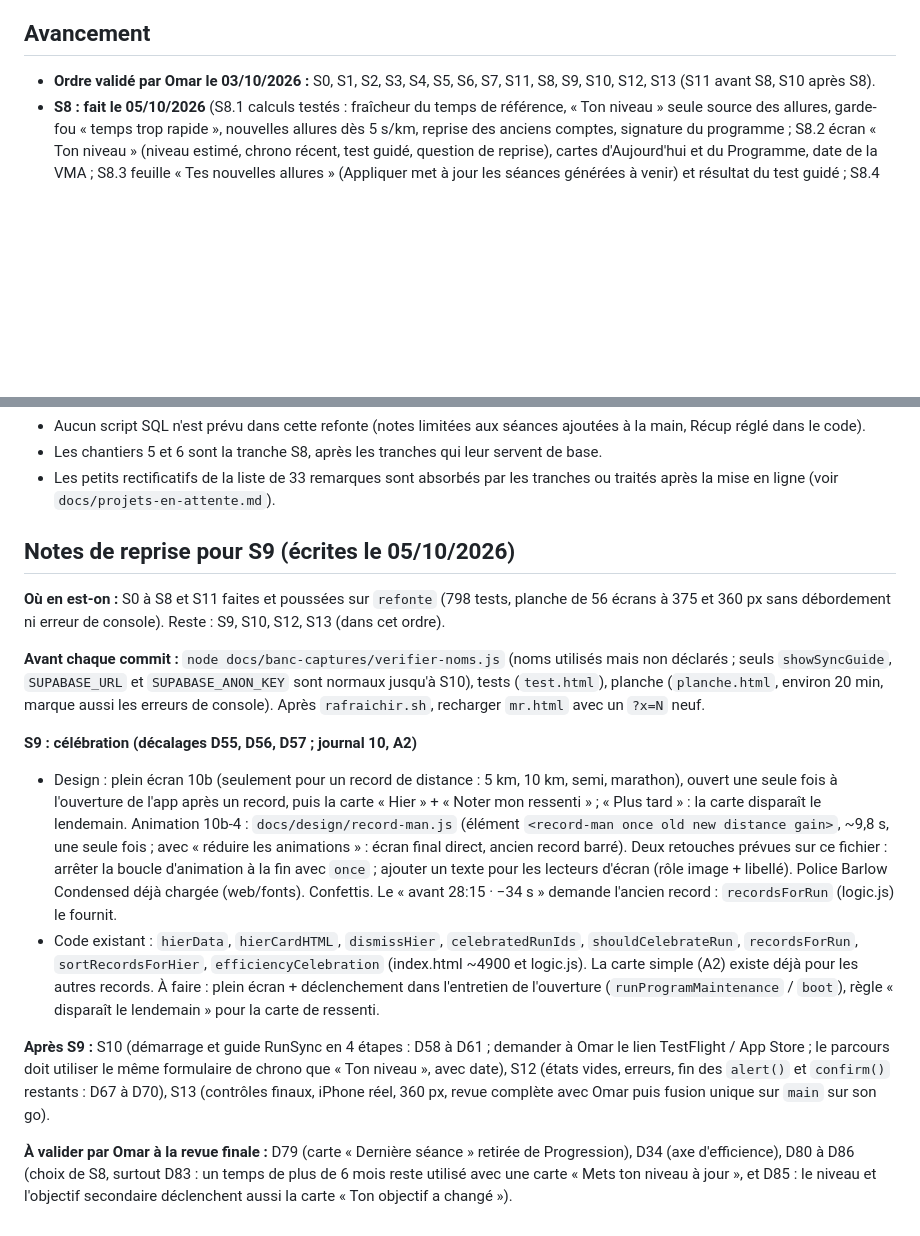
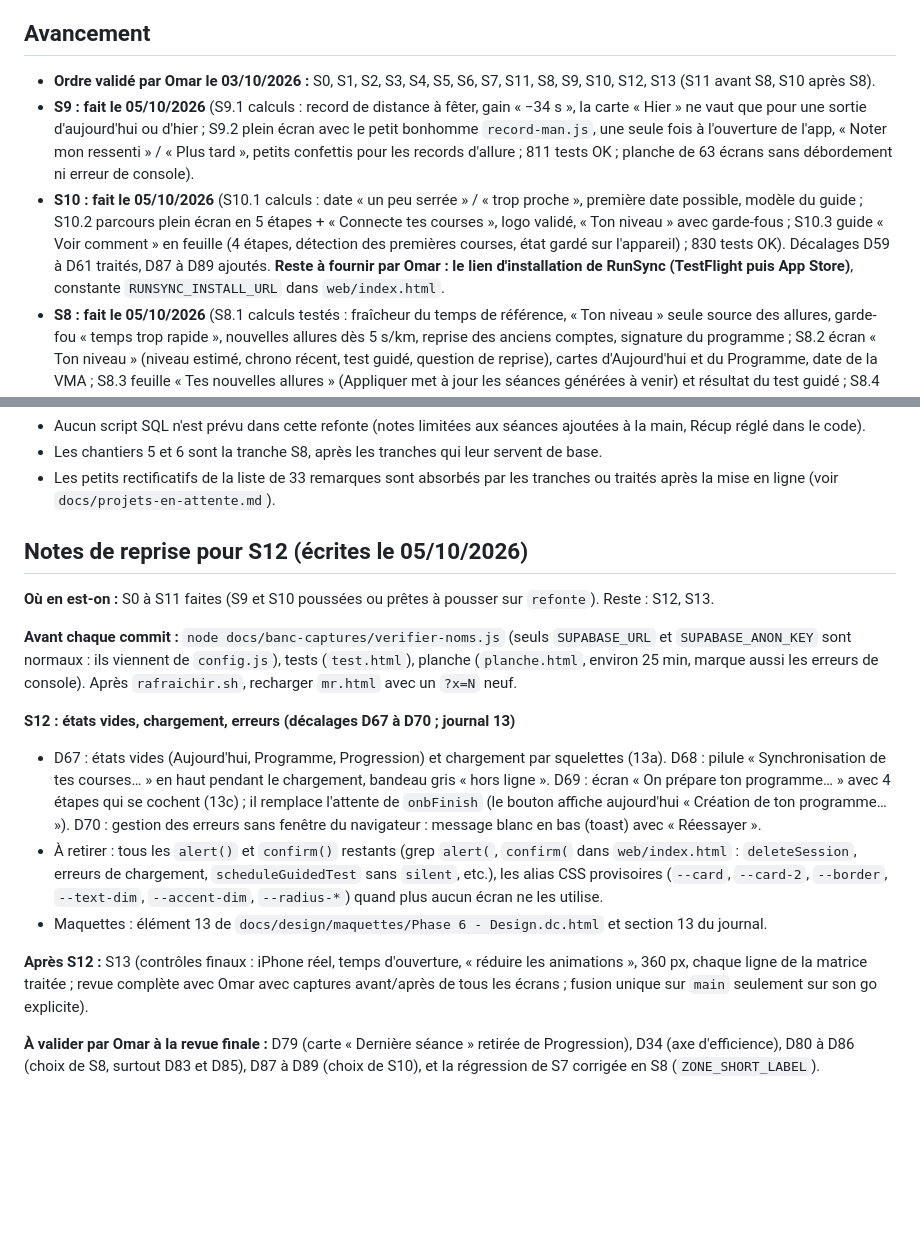
Before and after one commit to alemomar/myrunningapp, a Markdown page: docs/plan-application.md, 2 parts joined by grey strips. Rendered like a GitHub page; blank space fills up the shorter version.

```diff
--- a/docs/plan-application.md
+++ b/docs/plan-application.md
@@ -7,6 +7,8 @@ Pour chaque tranche : tests ajoutés si de la logique est touchée, captures sur
 ## Avancement
 
 - **Ordre validé par Omar le 03/10/2026 :** S0, S1, S2, S3, S4, S5, S6, S7, S11, S8, S9, S10, S12, S13 (S11 avant S8, S10 après S8).
+- **S9 : fait le 05/10/2026** (S9.1 calculs : record de distance à fêter, gain « −34 s », la carte « Hier » ne vaut que pour une sortie d'aujourd'hui ou d'hier ; S9.2 plein écran avec le petit bonhomme `record-man.js`, une seule fois à l'ouverture de l'app, « Noter mon ressenti » / « Plus tard », petits confettis pour les records d'allure ; 811 tests OK ; planche de 63 écrans sans débordement ni erreur de console).
+- **S10 : fait le 05/10/2026** (S10.1 calculs : date « un peu serrée » / « trop proche », première date possible, modèle du guide ; S10.2 parcours plein écran en 5 étapes + « Connecte tes courses », logo validé, « Ton niveau » avec garde-fous ; S10.3 guide « Voir comment » en feuille (4 étapes, détection des premières courses, état gardé sur l'appareil) ; 830 tests OK). Décalages D59 à D61 traités, D87 à D89 ajoutés. **Reste à fournir par Omar : le lien d'installation de RunSync (TestFlight puis App Store)**, constante `RUNSYNC_INSTALL_URL` dans `web/index.html`.
 - **S8 : fait le 05/10/2026** (S8.1 calculs testés : fraîcheur du temps de référence, « Ton niveau » seule source des allures, garde-fou « temps trop rapide », nouvelles allures dès 5 s/km, reprise des anciens comptes, signature du programme ; S8.2 écran « Ton niveau » (niveau estimé, chrono récent, test guidé, question de reprise), cartes d'Aujourd'hui et du Programme, date de la VMA ; S8.3 feuille « Tes nouvelles allures » (Appliquer met à jour les séances générées à venir) et résultat du test guidé ; S8.4 carte « Ton objectif a changé » (× sur Aujourd'hui seulement) et feuille « Mettre à jour ton programme » (séances à venir mises de côté puis régénérées) ; 798 tests OK ; planche de 56 écrans sans débordement ni erreur de console). Décalages D62, D72, D73, D76 traités, D80 à D86 ajoutés. **Régression de S7 corrigée** : `ZONE_SHORT_LABEL` avait été supprimée par erreur (alertes douleur, zones en pause, mobilité ciblée) ; le banc contrôle maintenant les erreurs de console de chaque écran et `docs/banc-captures/verifier-noms.js` repère les noms utilisés mais non déclarés. Un chrono donné alors qu'un test de 20 minutes était planifié met ce test de côté. Reste pour plus tard : textes du parcours de démarrage et chrono daté dès le démarrage (S10).
 - **S11 : fait le 05/10/2026** (Objectifs : carte d'objectif principal avec tuiles Terrain / Record / Visé, objectif secondaire, « Ton profil coureur » en pastilles, « Ton niveau » ; l'ancien formulaire détaillé s'ouvre dans une feuille ; Mon compte en blocs ; enregistrement champ par champ avec badge ; 726 tests OK). Reste pour plus tard : écran « Ton niveau » complet et feuille « Mettre à jour ton programme » (S8), guide « Voir comment » (S10).
 - **S7 : fait le 05/10/2026** (S7.1 calculs ; S7.2 écran Historique à part ; S7.3 feuille de détail d'une séance, Détail cardio V2 en SVG, suppression avec confirmation ; S7.4 feuille de ressenti 7a avec carte du corps devant / derrière ; S7.5 saisie à la main alignée (sans heure de départ, doublon dans la feuille), rattachement N2 et fusion N5 ; Chart.js retiré de l'app ; 722 tests OK). Reste pour plus tard : `confirm()` de suppression d'une séance prévue et `alert()` d'erreurs de chargement (S12), carte « Ton objectif a changé » (S8).
@@ -124,16 +126,17 @@ Pour chaque tranche : tests ajoutés si de la logique est touchée, captures sur
 - Aucun script SQL n'est prévu dans cette refonte (notes limitées aux séances ajoutées à la main, Récup réglé dans le code).
 - Les chantiers 5 et 6 sont la tranche S8, après les tranches qui leur servent de base.
 - Les petits rectificatifs de la liste de 33 remarques sont absorbés par les tranches ou traités après la mise en ligne (voir `docs/projets-en-attente.md`).
-## Notes de reprise pour S9 (écrites le 05/10/2026)
+## Notes de reprise pour S12 (écrites le 05/10/2026)
 
-**Où en est-on :** S0 à S8 et S11 faites et poussées sur `refonte` (798 tests, planche de 56 écrans à 375 et 360 px sans débordement ni erreur de console). Reste : S9, S10, S12, S13 (dans cet ordre).
+**Où en est-on :** S0 à S11 faites (S9 et S10 poussées ou prêtes à pousser sur `refonte`). Reste : S12, S13.
 
-**Avant chaque commit :** `node docs/banc-captures/verifier-noms.js` (noms utilisés mais non déclarés ; seuls `showSyncGuide`, `SUPABASE_URL` et `SUPABASE_ANON_KEY` sont normaux jusqu'à S10), tests (`test.html`), planche (`planche.html`, environ 20 min, marque aussi les erreurs de console). Après `rafraichir.sh`, recharger `mr.html` avec un `?x=N` neuf.
+**Avant chaque commit :** `node docs/banc-captures/verifier-noms.js` (seuls `SUPABASE_URL` et `SUPABASE_ANON_KEY` sont normaux : ils viennent de `config.js`), tests (`test.html`), planche (`planche.html`, environ 25 min, marque aussi les erreurs de console). Après `rafraichir.sh`, recharger `mr.html` avec un `?x=N` neuf.
 
-**S9 : célébration (décalages D55, D56, D57 ; journal 10, A2)**
-- Design : plein écran 10b (seulement pour un record de distance : 5 km, 10 km, semi, marathon), ouvert une seule fois à l'ouverture de l'app après un record, puis la carte « Hier » + « Noter mon ressenti » ; « Plus tard » : la carte disparaît le lendemain. Animation 10b-4 : `docs/design/record-man.js` (élément `<record-man once old new distance gain>`, ~9,8 s, une seule fois ; avec « réduire les animations » : écran final direct, ancien record barré). Deux retouches prévues sur ce fichier : arrêter la boucle d'animation à la fin avec `once` ; ajouter un texte pour les lecteurs d'écran (rôle image + libellé). Police Barlow Condensed déjà chargée (web/fonts). Confettis. Le « avant 28:15 · −34 s » demande l'ancien record : `recordsForRun` (logic.js) le fournit.
-- Code existant : `hierData`, `hierCardHTML`, `dismissHier`, `celebratedRunIds`, `shouldCelebrateRun`, `recordsForRun`, `sortRecordsForHier`, `efficiencyCelebration` (index.html ~4900 et logic.js). La carte simple (A2) existe déjà pour les autres records. À faire : plein écran + déclenchement dans l'entretien de l'ouverture (`runProgramMaintenance` / `boot`), règle « disparaît le lendemain » pour la carte de ressenti.
+**S12 : états vides, chargement, erreurs (décalages D67 à D70 ; journal 13)**
+- D67 : états vides (Aujourd'hui, Programme, Progression) et chargement par squelettes (13a). D68 : pilule « Synchronisation de tes courses… » en haut pendant le chargement, bandeau gris « hors ligne ». D69 : écran « On prépare ton programme… » avec 4 étapes qui se cochent (13c) ; il remplace l'attente de `onbFinish` (le bouton affiche aujourd'hui « Création de ton programme… »). D70 : gestion des erreurs sans fenêtre du navigateur : message blanc en bas (toast) avec « Réessayer ».
+- À retirer : tous les `alert()` et `confirm()` restants (grep `alert(`, `confirm(` dans `web/index.html` : `deleteSession`, erreurs de chargement, `scheduleGuidedTest` sans `silent`, etc.), les alias CSS provisoires (`--card`, `--card-2`, `--border`, `--text-dim`, `--accent-dim`, `--radius-*`) quand plus aucun écran ne les utilise.
+- Maquettes : élément 13 de `docs/design/maquettes/Phase 6 - Design.dc.html` et section 13 du journal.
 
-**Après S9 :** S10 (démarrage et guide RunSync en 4 étapes : D58 à D61 ; demander à Omar le lien TestFlight / App Store ; le parcours doit utiliser le même formulaire de chrono que « Ton niveau », avec date), S12 (états vides, erreurs, fin des `alert()` et `confirm()` restants : D67 à D70), S13 (contrôles finaux, iPhone réel, 360 px, revue complète avec Omar puis fusion unique sur `main` sur son go).
+**Après S12 :** S13 (contrôles finaux : iPhone réel, temps d'ouverture, « réduire les animations », 360 px, chaque ligne de la matrice traitée ; revue complète avec Omar avec captures avant/après de tous les écrans ; fusion unique sur `main` seulement sur son go explicite).
 
-**À valider par Omar à la revue finale :** D79 (carte « Dernière séance » retirée de Progression), D34 (axe d'efficience), D80 à D86 (choix de S8, surtout D83 : un temps de plus de 6 mois reste utilisé avec une carte « Mets ton niveau à jour », et D85 : le niveau et l'objectif secondaire déclenchent aussi la carte « Ton objectif a changé »).
+**À valider par Omar à la revue finale :** D79 (carte « Dernière séance » retirée de Progression), D34 (axe d'efficience), D80 à D86 (choix de S8, surtout D83 et D85), D87 à D89 (choix de S10), et la régression de S7 corrigée en S8 (`ZONE_SHORT_LABEL`).
```
Also changed, not shown: docs/decalages-design.md (+6 -3 lines).
